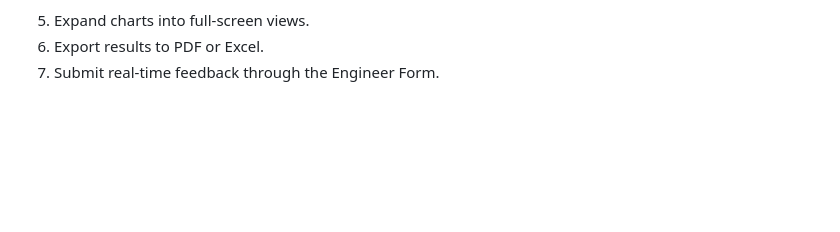
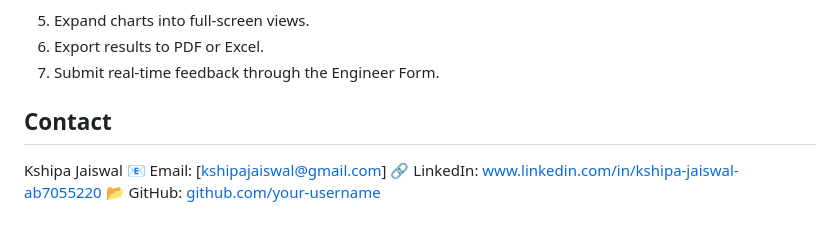
Before and after one commit to Kshipajaiswal/Smart-Manufacturing-Data-Visualizer, a Markdown page: README.md, the part around the change. GitHub-like rendering; blank space fills up the shorter version.

```diff
--- a/README.md
+++ b/README.md
@@ -43,3 +43,9 @@ Other options include zone and station selection, a feedback form that updates t
 5. Expand charts into full-screen views.
 6. Export results to PDF or Excel.
 7. Submit real-time feedback through the Engineer Form.
+
+## Contact
+Kshipa Jaiswal
+📧 Email: [kshipajaiswal@gmail.com]
+🔗 LinkedIn: www.linkedin.com/in/kshipa-jaiswal-ab7055220
+📂 GitHub: [github.com/your-username](https://github.com/Kshipajaiswal)
```
